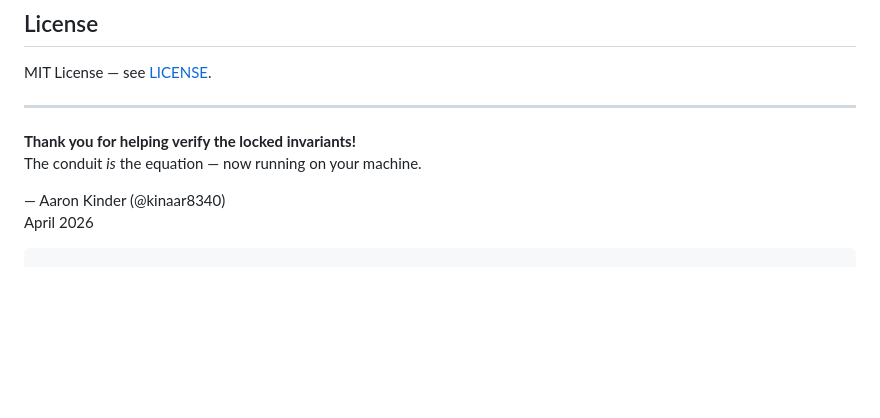
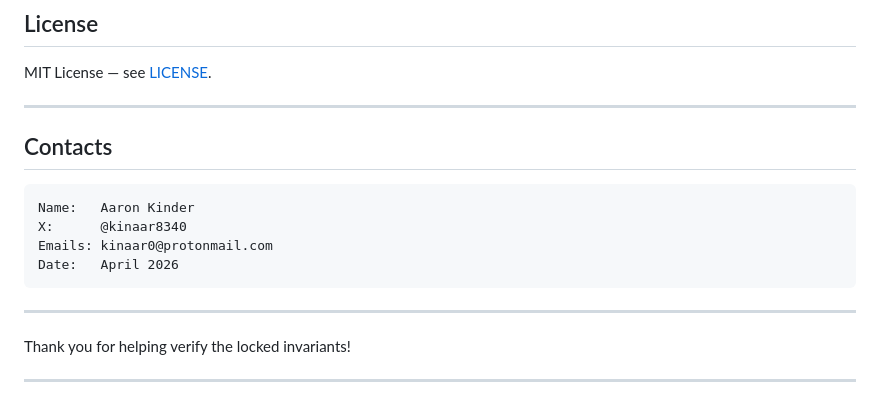
Before and after one commit to kinaar8340/toe, a Markdown page: README.md, the part around one of its changes. GitHub-like rendering; blank space fills up the shorter version.

````diff
--- a/README.md
+++ b/README.md
@@ -153,9 +126,16 @@ MIT License — see [LICENSE](LICENSE).
 
 ---
 
-**Thank you for helping verify the locked invariants!**
-The conduit *is* the equation — now running on your machine.
+## Contacts
+```
+Name:   Aaron Kinder
+X:      @kinaar8340
+Emails: kinaar0@protonmail.com
+Date:   April 2026
+```
 
-— Aaron Kinder (@kinaar8340)
-April 2026
-```
+---
+
+Thank you for helping verify the locked invariants!
+
+---
````
Also changed, not shown: other parts of README.md (+50 -77 lines).
